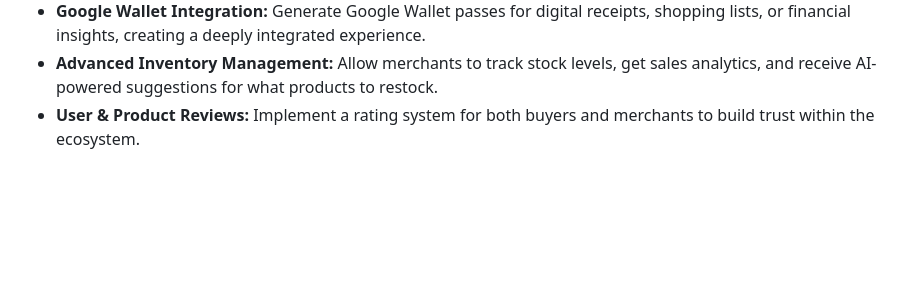
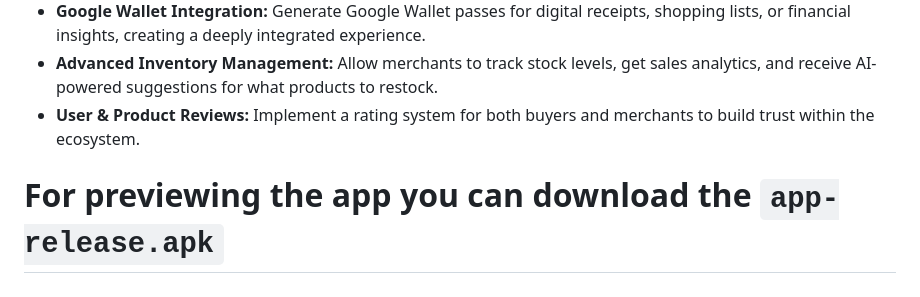
Before and after one commit to Siva-PythonPirates/Chennai-City-GenAIsters, a Markdown page: README.md, the part around the change. Rendered like a GitHub page; blank space fills up the shorter version.

```diff
--- a/README.md
+++ b/README.md
@@ -118,3 +118,5 @@ This project provides a strong foundation that can be extended to match the orig
 * **Google Wallet Integration:** Generate Google Wallet passes for digital receipts, shopping lists, or financial insights, creating a deeply integrated experience.
 * **Advanced Inventory Management:** Allow merchants to track stock levels, get sales analytics, and receive AI-powered suggestions for what products to restock.
 * **User & Product Reviews:** Implement a rating system for both buyers and merchants to build trust within the ecosystem.
+
+# For previewing the app you can download the `app-release.apk`
```
